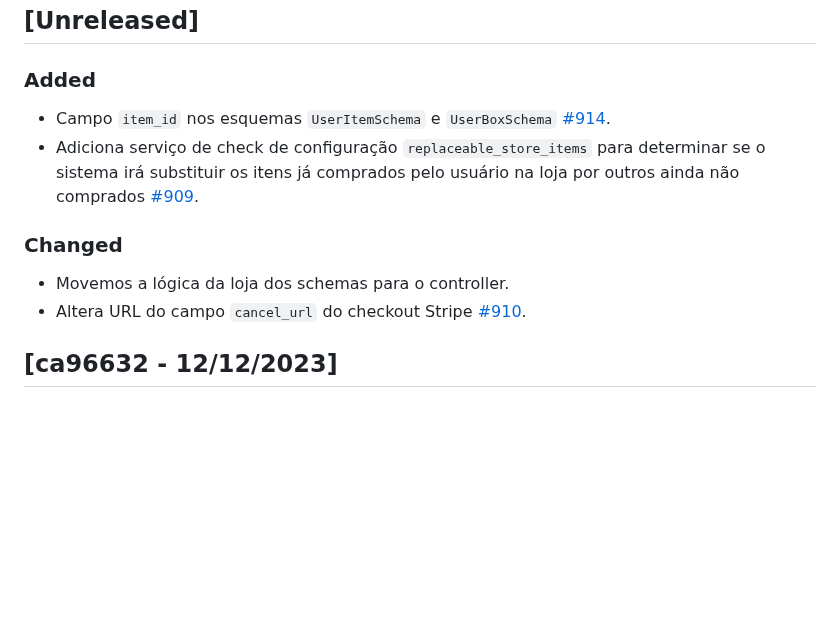
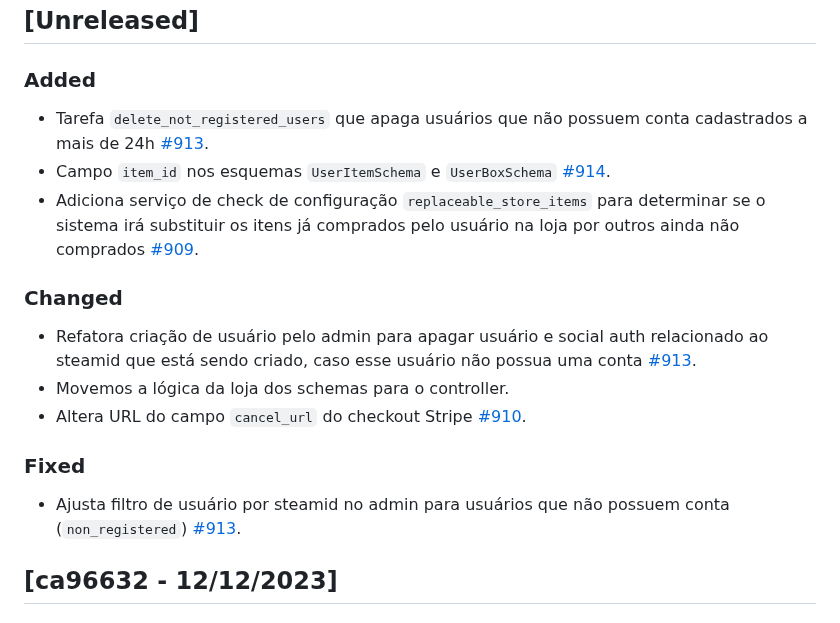
Before and after one commit to reloadclub-gg/reload-backend, a Markdown page: CHANGELOG.md, the part around the change. Rendered like a GitHub page; blank space fills up the shorter version.

Commit message:
update changelog

```diff
--- a/CHANGELOG.md
+++ b/CHANGELOG.md
@@ -9,13 +9,19 @@ and this project adheres to [Semantic Versioning](https://semver.org/spec/v2.0.0
 
 ### Added
 
+- Tarefa `delete_not_registered_users` que apaga usuários que não possuem conta cadastrados a mais de 24h [#913](https://github.com/3C-gg/reload-backend/issues/913).
 - Campo `item_id` nos esquemas `UserItemSchema` e `UserBoxSchema` [#914](https://github.com/3C-gg/reload-backend/issues/914).
 - Adiciona serviço de check de configuração `replaceable_store_items` para determinar se o sistema irá substituir os itens já comprados pelo usuário na loja por outros ainda não comprados [#909](https://github.com/3C-gg/reload-backend/issues/909).
 
 ### Changed
 
+- Refatora criação de usuário pelo admin para apagar usuário e social auth relacionado ao steamid que está sendo criado, caso esse usuário não possua uma conta [#913](https://github.com/3C-gg/reload-backend/issues/913).
 - Movemos a lógica da loja dos schemas para o controller.
 - Altera URL do campo `cancel_url` do checkout Stripe [#910](https://github.com/3C-gg/reload-backend/issues/910).
+
+### Fixed
+
+- Ajusta filtro de usuário por steamid no admin para usuários que não possuem conta (`non_registered`) [#913](https://github.com/3C-gg/reload-backend/issues/913).
 
 ## [ca96632 - 12/12/2023]
 
```
